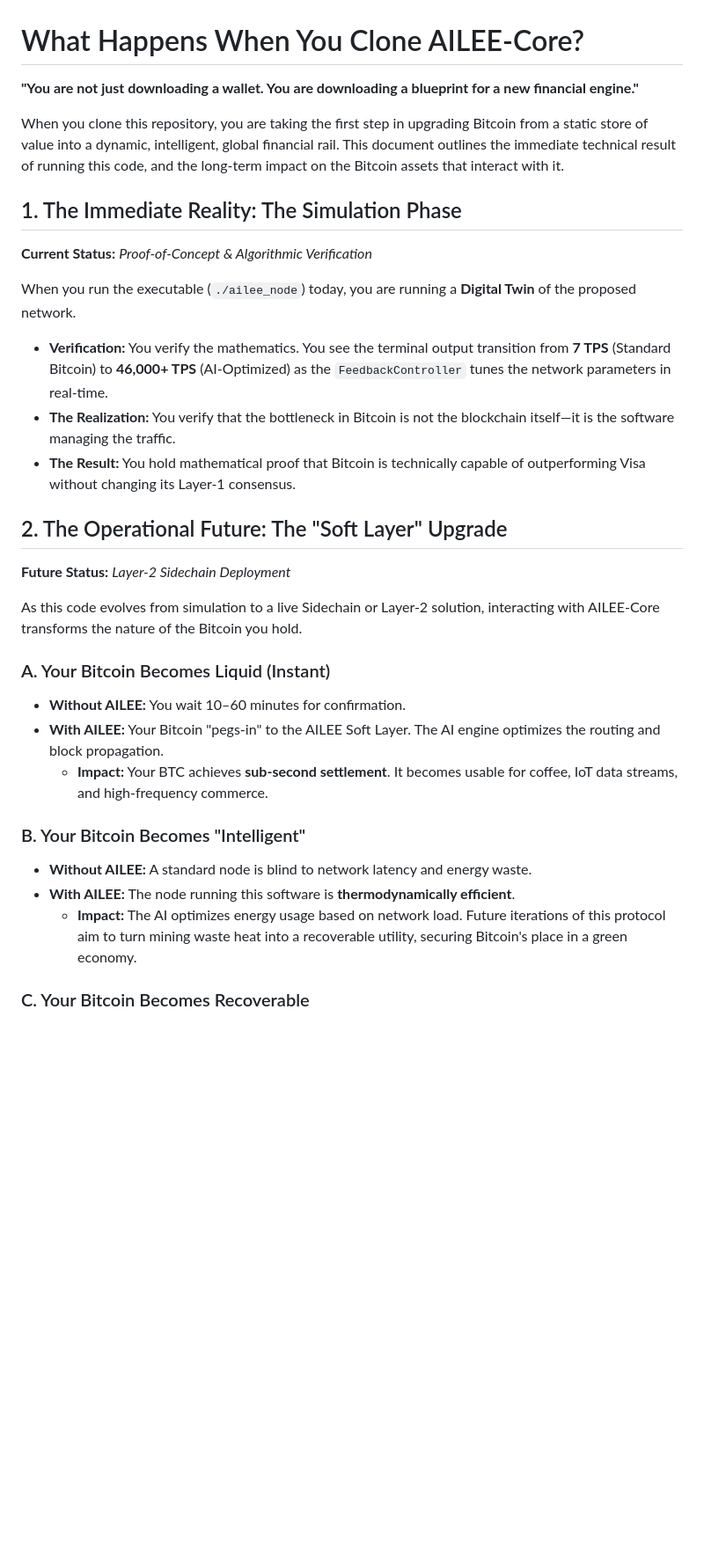
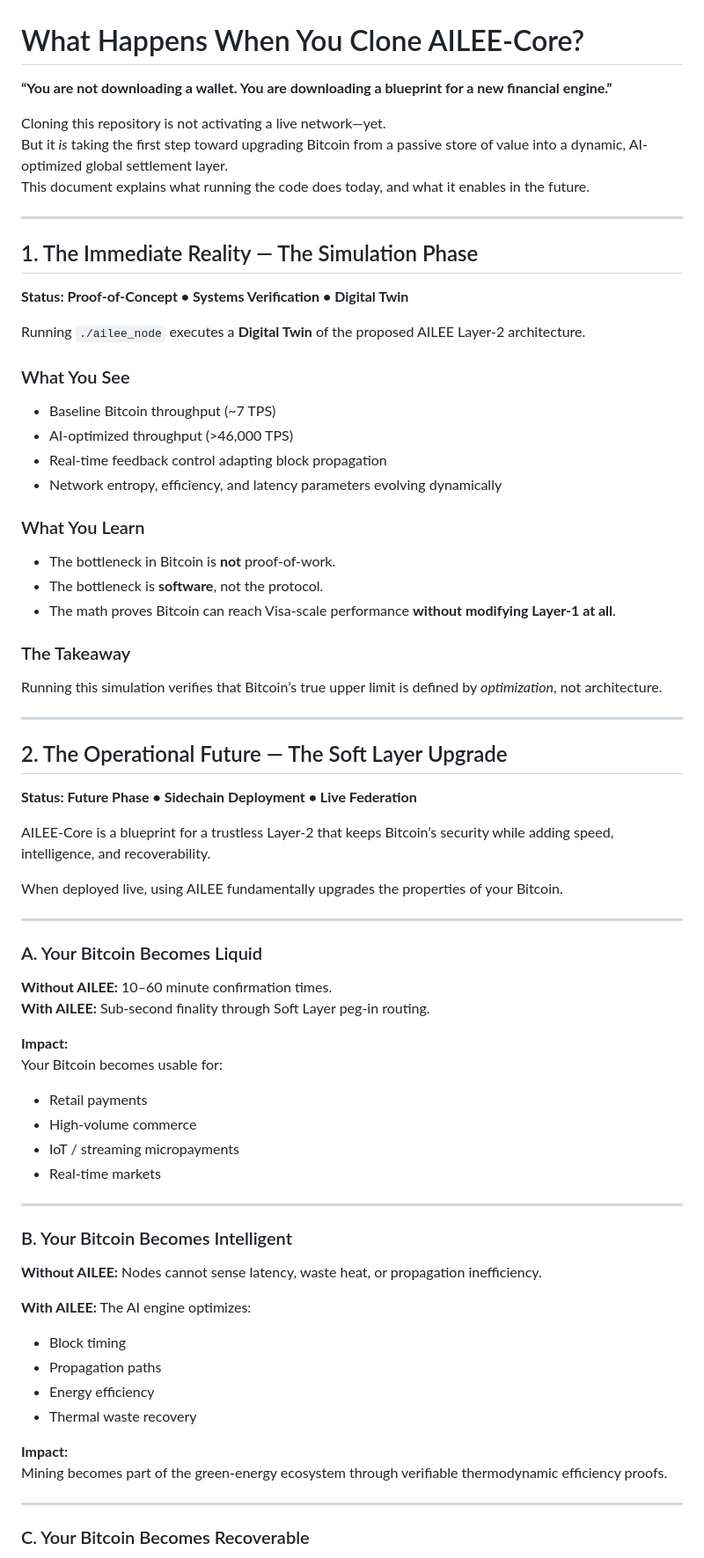
Before and after one commit to dfeen87/AILEE-Protocol-Core-For-Bitcoin, a Markdown page: CLONE_IMPACT.md, the part around one of its changes. Shown at 88% size. Drawn GitHub-style; blank space fills up the shorter version.

```diff
--- a/CLONE_IMPACT.md
+++ b/CLONE_IMPACT.md
@@ -1,31 +1,68 @@
 # What Happens When You Clone AILEE-Core?
 
-**"You are not just downloading a wallet. You are downloading a blueprint for a new financial engine."**
+**“You are not downloading a wallet. You are downloading a blueprint for a new financial engine.”**
 
-When you clone this repository, you are taking the first step in upgrading Bitcoin from a static store of value into a dynamic, intelligent, global financial rail. This document outlines the immediate technical result of running this code, and the long-term impact on the Bitcoin assets that interact with it.
+Cloning this repository is not activating a live network—yet.
+But it *is* taking the first step toward upgrading Bitcoin from a passive store of value into a dynamic, AI-optimized global settlement layer.
+This document explains what running the code does today, and what it enables in the future.
 
-## 1. The Immediate Reality: The Simulation Phase
-**Current Status:** *Proof-of-Concept & Algorithmic Verification*
+---
 
-When you run the executable (`./ailee_node`) today, you are running a **Digital Twin** of the proposed network.
+## 1. The Immediate Reality — The Simulation Phase
+**Status: Proof-of-Concept • Systems Verification • Digital Twin**
 
-*   **Verification:** You verify the mathematics. You see the terminal output transition from **7 TPS** (Standard Bitcoin) to **46,000+ TPS** (AI-Optimized) as the `FeedbackController` tunes the network parameters in real-time.
-*   **The Realization:** You verify that the bottleneck in Bitcoin is not the blockchain itself—it is the software managing the traffic.
-*   **The Result:** You hold mathematical proof that Bitcoin is technically capable of outperforming Visa without changing its Layer-1 consensus.
+Running `./ailee_node` executes a **Digital Twin** of the proposed AILEE Layer-2 architecture.
 
-## 2. The Operational Future: The "Soft Layer" Upgrade
-**Future Status:** *Layer-2 Sidechain Deployment*
+### What You See
+- Baseline Bitcoin throughput (~7 TPS)
+- AI-optimized throughput (>46,000 TPS)
+- Real-time feedback control adapting block propagation
+- Network entropy, efficiency, and latency parameters evolving dynamically
 
-As this code evolves from simulation to a live Sidechain or Layer-2 solution, interacting with AILEE-Core transforms the nature of the Bitcoin you hold.
+### What You Learn
+- The bottleneck in Bitcoin is **not** proof-of-work.
+- The bottleneck is **software**, not the protocol.
+- The math proves Bitcoin can reach Visa-scale performance **without modifying Layer-1 at all**.
 
-### A. Your Bitcoin Becomes Liquid (Instant)
-*   **Without AILEE:** You wait 10–60 minutes for confirmation.
-*   **With AILEE:** Your Bitcoin "pegs-in" to the AILEE Soft Layer. The AI engine optimizes the routing and block propagation.
-    *   **Impact:** Your BTC achieves **sub-second settlement**. It becomes usable for coffee, IoT data streams, and high-frequency commerce.
+### The Takeaway
+Running this simulation verifies that Bitcoin’s true upper limit is defined by *optimization*, not architecture.
 
-### B. Your Bitcoin Becomes "Intelligent"
-*   **Without AILEE:** A standard node is blind to network latency and energy waste.
-*   **With AILEE:** The node running this software is **thermodynamically efficient**.
-    *   **Impact:** The AI optimizes energy usage based on network load. Future iterations of this protocol aim to turn mining waste heat into a recoverable utility, securing Bitcoin's place in a green economy.
+---
+
+## 2. The Operational Future — The Soft Layer Upgrade
+**Status: Future Phase • Sidechain Deployment • Live Federation**
+
+AILEE-Core is a blueprint for a trustless Layer-2 that keeps Bitcoin’s security while adding speed, intelligence, and recoverability.
+
+When deployed live, using AILEE fundamentally upgrades the properties of your Bitcoin.
+
+---
+
+### A. Your Bitcoin Becomes Liquid
+**Without AILEE:** 10–60 minute confirmation times.
+**With AILEE:** Sub-second finality through Soft Layer peg-in routing.
+
+**Impact:**
+Your Bitcoin becomes usable for:
+- Retail payments
+- High-volume commerce
+- IoT / streaming micropayments
+- Real-time markets
+
+---
+
+### B. Your Bitcoin Becomes Intelligent
+**Without AILEE:** Nodes cannot sense latency, waste heat, or propagation inefficiency.
+
+**With AILEE:** The AI engine optimizes:
+- Block timing
+- Propagation paths
+- Energy efficiency
+- Thermal waste recovery
+
+**Impact:**
+Mining becomes part of the green-energy ecosystem through verifiable thermodynamic efficiency proofs.
+
+---
 
 ### C. Your Bitcoin Becomes Recoverable
```
Also changed, not shown: other parts of CLONE_IMPACT.md (+50 -14 lines).
